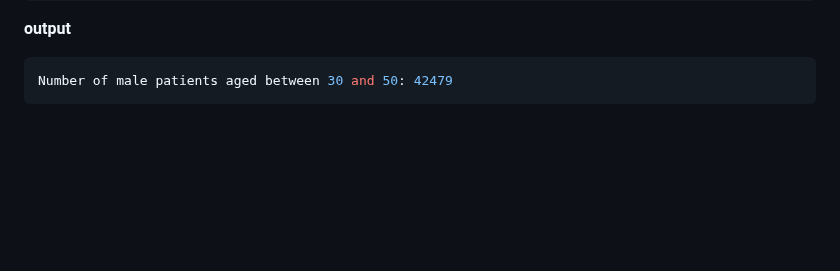
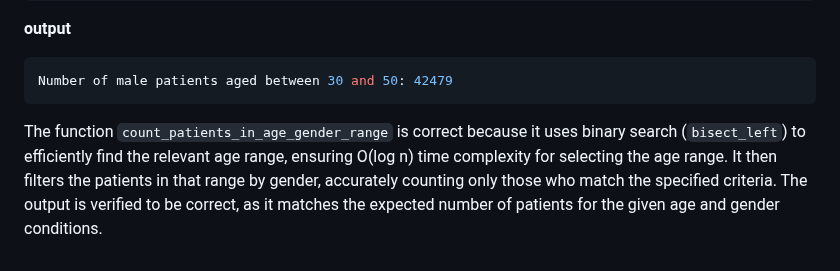
Before and after one commit to ylc22/CB-B-634-Computational-Methods-for-Informatics, a Markdown page: problem_set_1/README.md, the part around the change. GitHub-like rendering; blank space fills up the shorter version.

````diff
--- a/problem_set_1/README.md
+++ b/problem_set_1/README.md
@@ -275,3 +275,4 @@ print(f"Number of male patients aged between 30 and 50: {male_patients_in_range}
 ```python
 Number of male patients aged between 30 and 50: 42479
 ```
+The function `count_patients_in_age_gender_range` is correct because it uses binary search (`bisect_left`) to efficiently find the relevant age range, ensuring O(log n) time complexity for selecting the age range. It then filters the patients in that range by gender, accurately counting only those who match the specified criteria. The output is verified to be correct, as it matches the expected number of patients for the given age and gender conditions.
````
